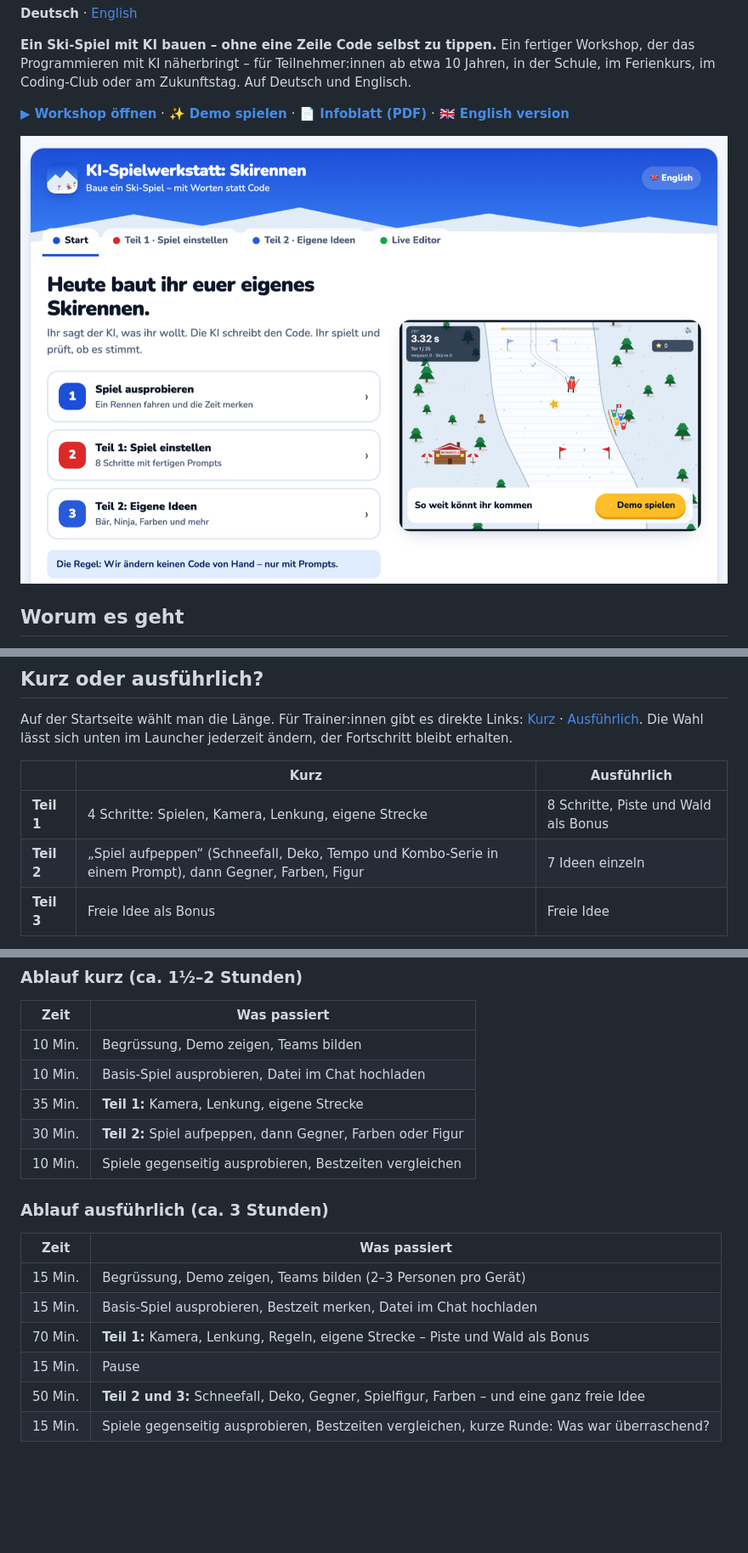
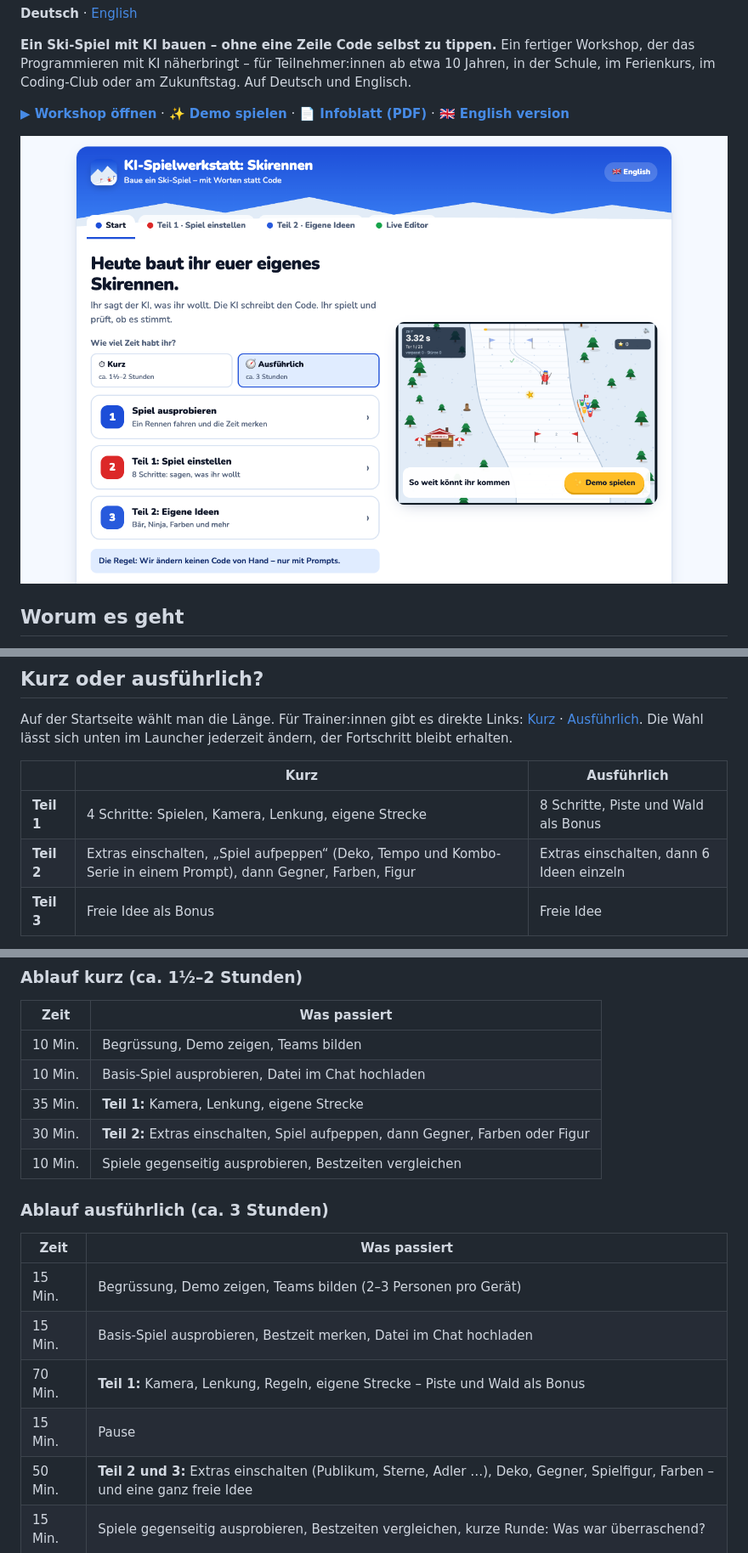
Before and after one commit to rlen-source/skirennen, a Markdown page: README.md, 3 parts joined by grey strips. Shown at 85% size. GitHub-like rendering; pictures changed too: docs/launcher-start.png; blank space fills up the shorter version.

Commit message:
Basis-Spiel: neuer Skifahrer und vorbereitete Extras (Publikum, Sterne, Adler, Feuerwerk)

```diff
--- a/README.md
+++ b/README.md
@@ -59,7 +59,7 @@ Auf der Startseite wählt man die Länge. Für Trainer:innen gibt es direkte Lin
 | | Kurz | Ausführlich |
 |---|---|---|
 | **Teil 1** | 4 Schritte: Spielen, Kamera, Lenkung, eigene Strecke | 8 Schritte, Piste und Wald als Bonus |
-| **Teil 2** | „Spiel aufpeppen“ (Schneefall, Deko, Tempo und Kombo-Serie in einem Prompt), dann Gegner, Farben, Figur | 7 Ideen einzeln |
+| **Teil 2** | Extras einschalten, „Spiel aufpeppen“ (Deko, Tempo und Kombo-Serie in einem Prompt), dann Gegner, Farben, Figur | Extras einschalten, dann 6 Ideen einzeln |
 | **Teil 3** | Freie Idee als Bonus | Freie Idee |
 
 Bei „Spiel aufpeppen“ haken die Teilnehmer:innen an, was die KI machen soll, und schicken alles in einem Prompt. Danach fahren sie und haken jeden Punkt einzeln ab: Welcher Satz hat was bewirkt? Klemmt es, lässt sich der Schritt in zwei Runden aufteilen.
@@ -71,7 +71,7 @@ Bei „Spiel aufpeppen“ haken die Teilnehmer:innen an, was die KI machen soll,
 | 10 Min. | Begrüssung, Demo zeigen, Teams bilden |
 | 10 Min. | Basis-Spiel ausprobieren, Datei im Chat hochladen |
 | 35 Min. | **Teil 1:** Kamera, Lenkung, eigene Strecke |
-| 30 Min. | **Teil 2:** Spiel aufpeppen, dann Gegner, Farben oder Figur |
+| 30 Min. | **Teil 2:** Extras einschalten, Spiel aufpeppen, dann Gegner, Farben oder Figur |
 | 10 Min. | Spiele gegenseitig ausprobieren, Bestzeiten vergleichen |
 
 ### Ablauf ausführlich (ca. 3 Stunden)
@@ -82,7 +82,7 @@ Bei „Spiel aufpeppen“ haken die Teilnehmer:innen an, was die KI machen soll,
 | 15 Min. | Basis-Spiel ausprobieren, Bestzeit merken, Datei im Chat hochladen |
 | 70 Min. | **Teil 1:** Kamera, Lenkung, Regeln, eigene Strecke – Piste und Wald als Bonus |
 | 15 Min. | Pause |
-| 50 Min. | **Teil 2 und 3:** Schneefall, Deko, Gegner, Spielfigur, Farben – und eine ganz freie Idee |
+| 50 Min. | **Teil 2 und 3:** Extras einschalten (Publikum, Sterne, Adler …), Deko, Gegner, Spielfigur, Farben – und eine ganz freie Idee |
 | 15 Min. | Spiele gegenseitig ausprobieren, Bestzeiten vergleichen, kurze Runde: Was war überraschend? |
 
 ## So arbeiten die Teilnehmer:innen
```
Also changed, not shown: other parts of README.md (+9 -9 lines), 4 other files.
